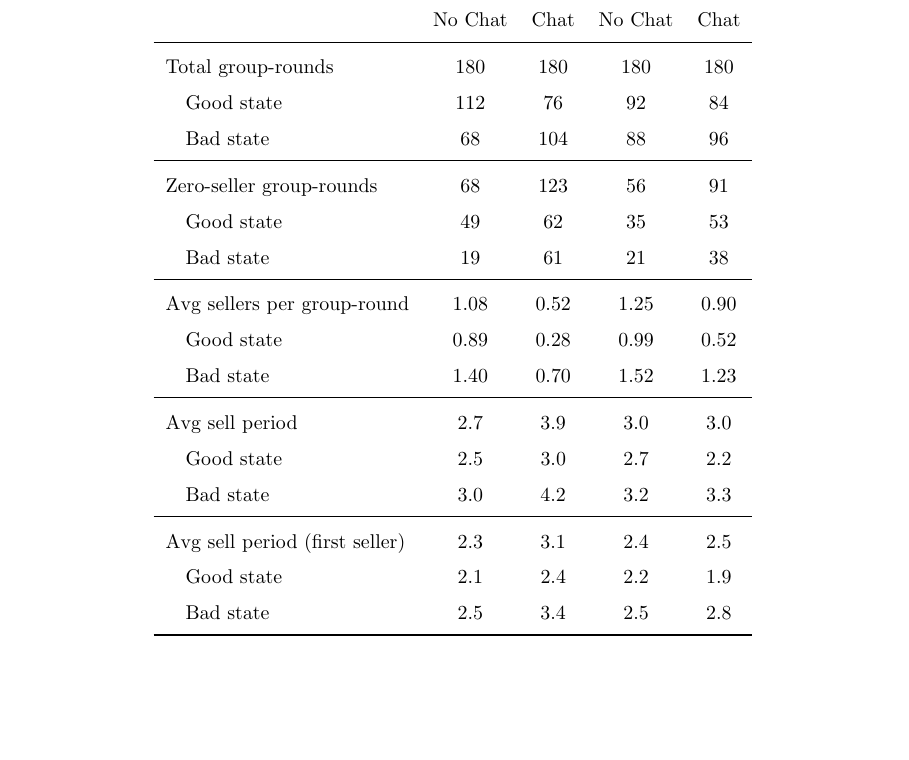
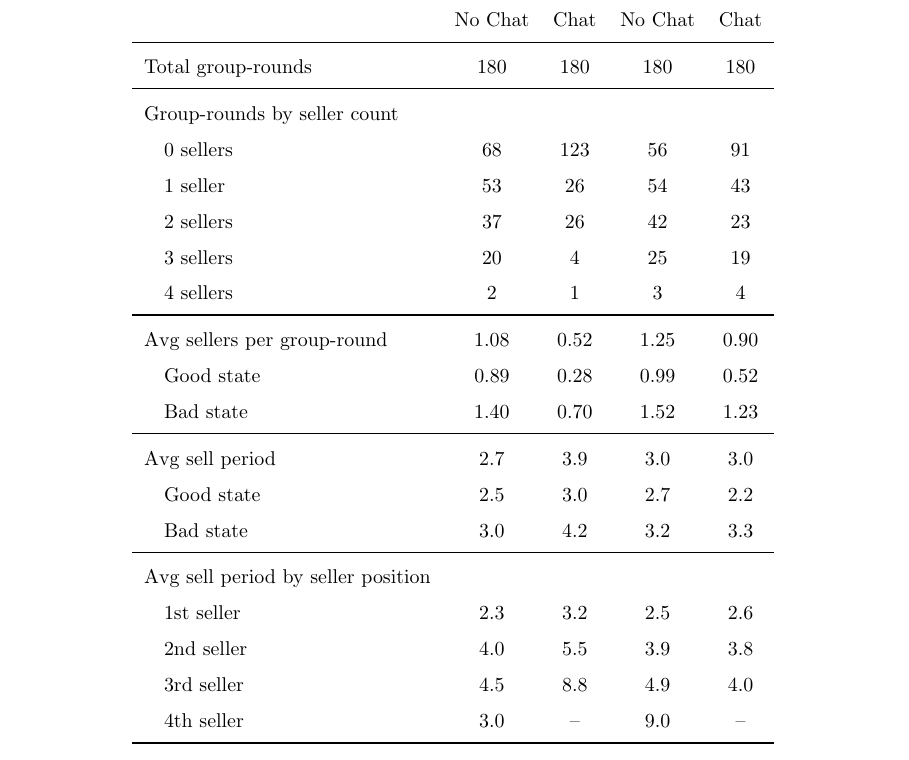
Before and after one commit to calebeynon/MarketRuns, a LaTeX document (analysis/paper/main.tex, which reads analysis/output/tables/summary_seller_counts.tex): part of page 11 of 49, cut so that both start at the same text, the shorter picture padded with empty space. Compiled offline with pdfLaTeX.

Commit message:
Restructure Table 4: collapse states, expand seller counts, add all seller periods (#82)
- Remove Good/Bad state sub-rows from Total group-rounds
- Replace Zero-seller group-rounds with Group-rounds by seller count (0-4 sellers)
- Replace Avg sell period (first seller) with Avg sell period by seller position (1st-4th)
- Use competition ranking (min_rank) for seller position tie-breaking
- Keep Avg sellers per group-round and Avg sell period blocks unchanged
- Update tests for new 18-row table structure

Co-Authored-By: Claude Opus 4.6 <noreply@anthropic.com>

```diff
--- a/analysis/output/tables/summary_seller_counts.tex
+++ b/analysis/output/tables/summary_seller_counts.tex
@@ -8,12 +8,13 @@
  & No Chat & Chat & No Chat & Chat \\
 \midrule
   Total group-rounds & 180 & 180 & 180 & 180 \\
-  \quad Good state & 112 & 76 & 92 & 84 \\
-  \quad Bad state & 68 & 104 & 88 & 96 \\
 \midrule
-  Zero-seller group-rounds & 68 & 123 & 56 & 91 \\
-  \quad Good state & 49 & 62 & 35 & 53 \\
-  \quad Bad state & 19 & 61 & 21 & 38 \\
+  Group-rounds by seller count & & & & \\
+  \quad 0 sellers & 68 & 123 & 56 & 91 \\
+  \quad 1 seller & 53 & 26 & 54 & 43 \\
+  \quad 2 sellers & 37 & 26 & 42 & 23 \\
+  \quad 3 sellers & 20 & 4 & 25 & 19 \\
+  \quad 4 sellers & 2 & 1 & 3 & 4 \\
 \midrule
   Avg sellers per group-round & 1.08 & 0.52 & 1.25 & 0.90 \\
   \quad Good state & 0.89 & 0.28 & 0.99 & 0.52 \\
@@ -23,9 +24,11 @@
   \quad Good state & 2.5 & 3.0 & 2.7 & 2.2 \\
   \quad Bad state & 3.0 & 4.2 & 3.2 & 3.3 \\
 \midrule
-  Avg sell period (first seller) & 2.3 & 3.1 & 2.4 & 2.5 \\
-  \quad Good state & 2.1 & 2.4 & 2.2 & 1.9 \\
-  \quad Bad state & 2.5 & 3.4 & 2.5 & 2.8 \\
+  Avg sell period by seller position & & & & \\
+  \quad 1st seller & 2.3 & 3.2 & 2.5 & 2.6 \\
+  \quad 2nd seller & 4.0 & 5.5 & 3.9 & 3.8 \\
+  \quad 3rd seller & 4.5 & 8.8 & 4.9 & 4.0 \\
+  \quad 4th seller & 3.0 & -- & 9.0 & -- \\
 \bottomrule
 \end{tabular}
 \endgroup
```
Also changed, not shown: 2 other files.
